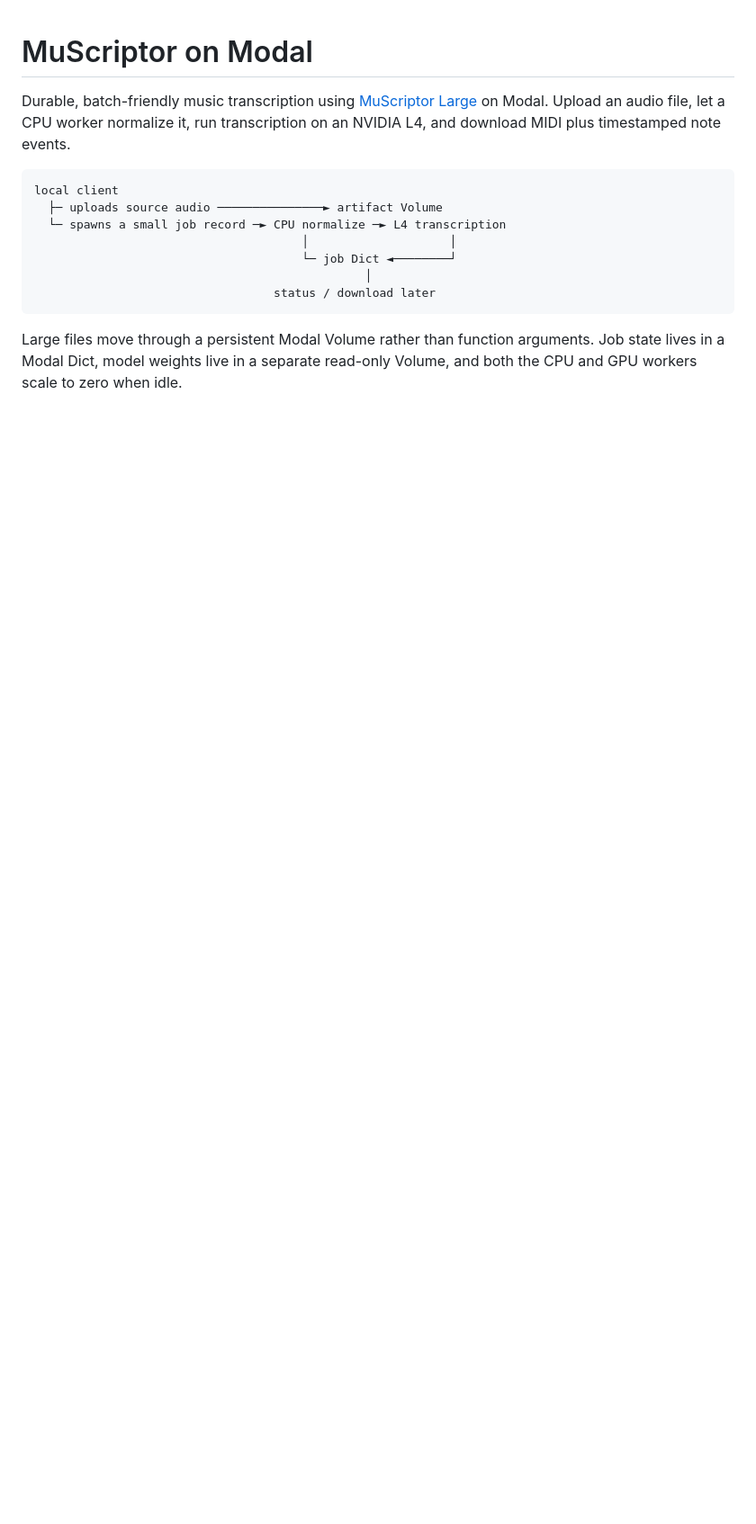
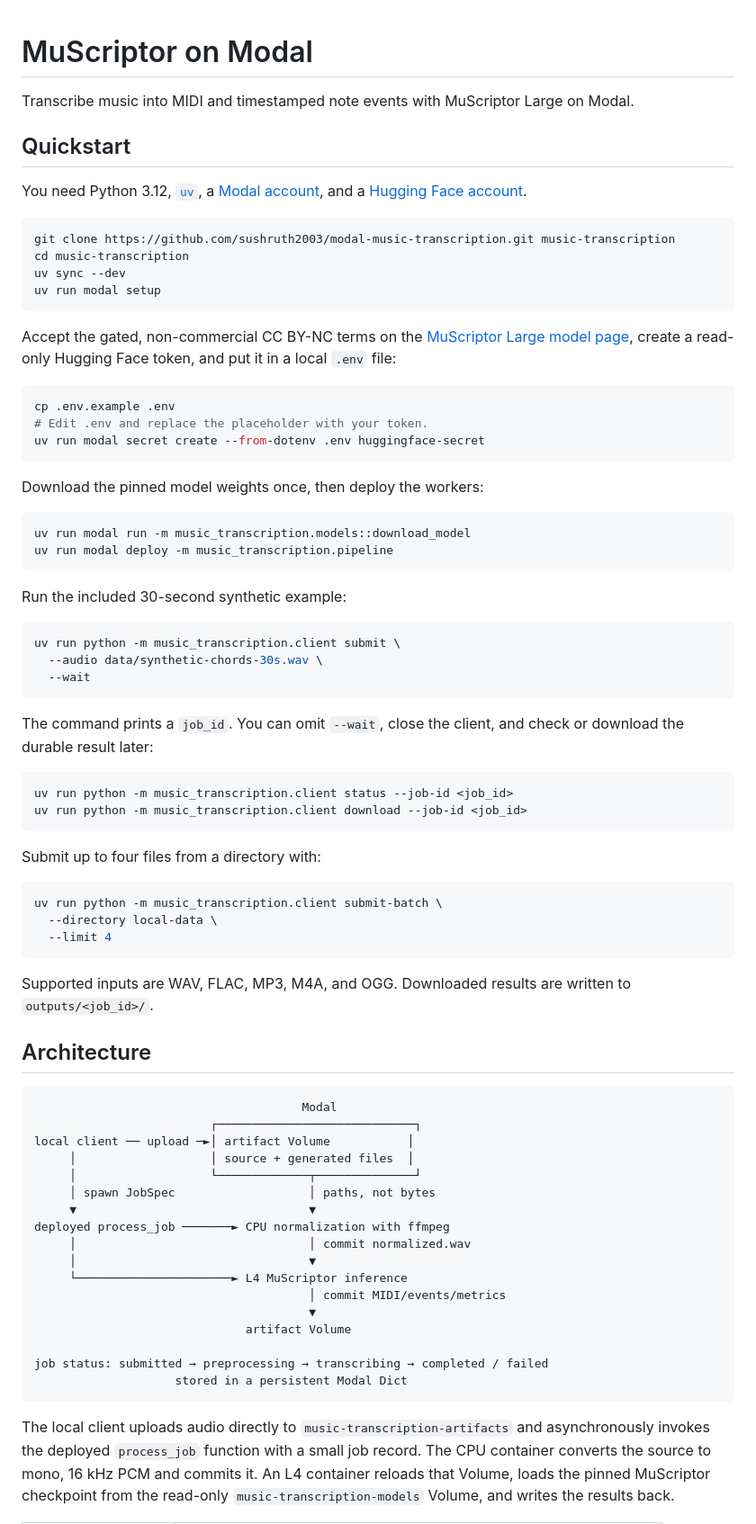
Before and after one commit to sushruth2003/modal-music-transcription, a Markdown page: README.md, the part around one of its changes. Shown at 90% size. GitHub-like rendering; blank space fills up the shorter version.

Commit message:
Simplify README to quickstart and architecture

````diff
--- a/README.md
+++ b/README.md
@@ -1,21 +1,88 @@
 # MuScriptor on Modal
 
-Durable, batch-friendly music transcription using
-[MuScriptor Large](https://huggingface.co/MuScriptor/muscriptor-large) on Modal.
-Upload an audio file, let a CPU worker normalize it, run transcription on an
-NVIDIA L4, and download MIDI plus timestamped note events.
+Transcribe music into MIDI and timestamped note events with MuScriptor Large on Modal.
+
+## Quickstart
+
+You need Python 3.12, [`uv`](https://docs.astral.sh/uv/), a
+[Modal account](https://modal.com/), and a [Hugging Face account](https://huggingface.co/).
+
+```bash
+git clone https://github.com/sushruth2003/modal-music-transcription.git music-transcription
+cd music-transcription
+uv sync --dev
+uv run modal setup
+```
+
+Accept the gated, non-commercial CC BY-NC terms on the
+[MuScriptor Large model page](https://huggingface.co/MuScriptor/muscriptor-large),
+create a read-only Hugging Face token, and put it in a local `.env` file:
+
+```bash
+cp .env.example .env
+# Edit .env and replace the placeholder with your token.
+uv run modal secret create --from-dotenv .env huggingface-secret
+```
+
+Download the pinned model weights once, then deploy the workers:
+
+```bash
+uv run modal run -m music_transcription.models::download_model
+uv run modal deploy -m music_transcription.pipeline
+```
+
+Run the included 30-second synthetic example:
+
+```bash
+uv run python -m music_transcription.client submit \
+  --audio data/synthetic-chords-30s.wav \
+  --wait
+```
+
+The command prints a `job_id`. You can omit `--wait`, close the client, and check
+or download the durable result later:
+
+```bash
+uv run python -m music_transcription.client status --job-id <job_id>
+uv run python -m music_transcription.client download --job-id <job_id>
+```
+
+Submit up to four files from a directory with:
+
+```bash
+uv run python -m music_transcription.client submit-batch \
+  --directory local-data \
+  --limit 4
+```
+
+Supported inputs are WAV, FLAC, MP3, M4A, and OGG. Downloaded results are written
+to `outputs/<job_id>/`.
+
+## Architecture
 
 ```text
-local client
-  ├─ uploads source audio ───────────────► artifact Volume
-  └─ spawns a small job record ─► CPU normalize ─► L4 transcription
-                                      │                    │
-                                      └─ job Dict ◄────────┘
-                                               │
-                                  status / download later
+                                      Modal
+                         ┌────────────────────────────┐
+local client ── upload ─►│ artifact Volume           │
+     │                   │ source + generated files  │
+     │                   └─────────────┬──────────────┘
+     │ spawn JobSpec                   │ paths, not bytes
+     ▼                                 ▼
+deployed process_job ───────► CPU normalization with ffmpeg
+     │                                 │ commit normalized.wav
+     │                                 ▼
+     └──────────────────────► L4 MuScriptor inference
+                                       │ commit MIDI/events/metrics
+                                       ▼
+                              artifact Volume
+
+job status: submitted → preprocessing → transcribing → completed / failed
+                    stored in a persistent Modal Dict
 ```
 
-Large files move through a persistent Modal Volume rather than function arguments.
-Job state lives in a Modal Dict, model weights live in a separate read-only Volume,
-and both the CPU and GPU workers scale to zero when idle.
+The local client uploads audio directly to `music-transcription-artifacts` and
+asynchronously invokes the deployed `process_job` function with a small job record.
+The CPU container converts the source to mono, 16 kHz PCM and commits it. An L4
+container reloads that Volume, loads the pinned MuScriptor checkpoint from the
+read-only `music-transcription-models` Volume, and writes the results back.
 
````
Also changed, not shown: other parts of README.md (+13 -147 lines).
